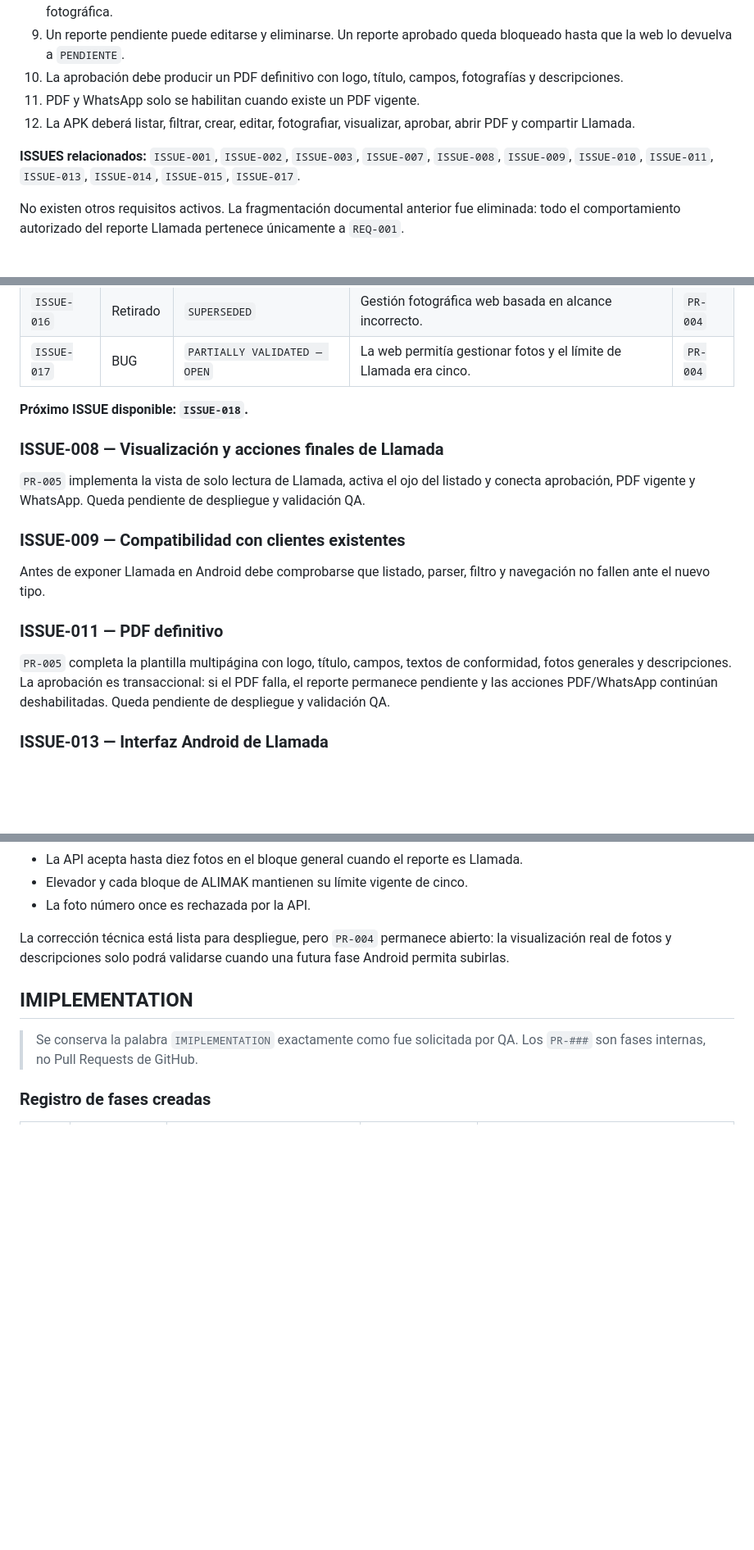
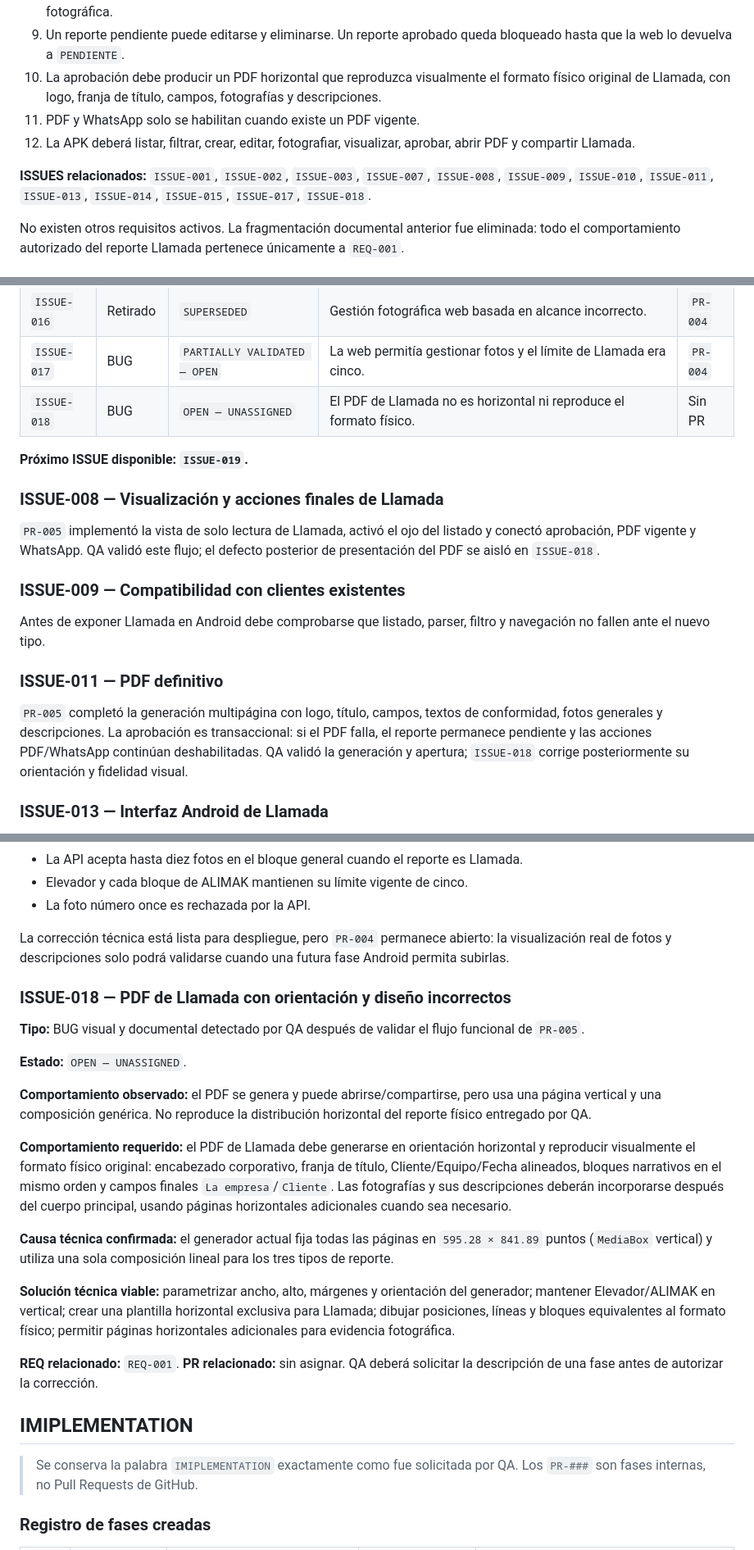
Before and after one commit to luisangelkala/reporte-mantenimiento-internepro, a Markdown page: CONTEXT_PROJECT.md, 3 parts joined by grey strips. Shown at 82% size. GitHub-like rendering; blank space fills up the shorter version.

Commit message:
docs(PR-005): registrar ISSUE-018 del PDF

```diff
--- a/CONTEXT_PROJECT.md
+++ b/CONTEXT_PROJECT.md
@@ -110,11 +111,11 @@ Criterios aprobados por QA:
 7. Solo la APK captura, selecciona, sube, cambia la descripción y elimina fotografías mientras el reporte está pendiente.
 8. La web únicamente muestra foto, descripción y visor ampliado; no ofrece controles de carga, edición o eliminación fotográfica.
 9. Un reporte pendiente puede editarse y eliminarse. Un reporte aprobado queda bloqueado hasta que la web lo devuelva a `PENDIENTE`.
-10. La aprobación debe producir un PDF definitivo con logo, título, campos, fotografías y descripciones.
+10. La aprobación debe producir un PDF horizontal que reproduzca visualmente el formato físico original de Llamada, con logo, franja de título, campos, fotografías y descripciones.
 11. PDF y WhatsApp solo se habilitan cuando existe un PDF vigente.
 12. La APK deberá listar, filtrar, crear, editar, fotografiar, visualizar, aprobar, abrir PDF y compartir Llamada.
 
-**ISSUES relacionados:** `ISSUE-001`, `ISSUE-002`, `ISSUE-003`, `ISSUE-007`, `ISSUE-008`, `ISSUE-009`, `ISSUE-010`, `ISSUE-011`, `ISSUE-013`, `ISSUE-014`, `ISSUE-015`, `ISSUE-017`.
+**ISSUES relacionados:** `ISSUE-001`, `ISSUE-002`, `ISSUE-003`, `ISSUE-007`, `ISSUE-008`, `ISSUE-009`, `ISSUE-010`, `ISSUE-011`, `ISSUE-013`, `ISSUE-014`, `ISSUE-015`, `ISSUE-017`, `ISSUE-018`.
 
 No existen otros requisitos activos. La fragmentación documental anterior fue eliminada: todo el comportamiento autorizado del reporte Llamada pertenece únicamente a `REQ-001`.
 
@@ -150,12 +152,13 @@ Los BUG usan la misma secuencia `ISSUE-###`; no existe una numeración `BUG-###`
 | `ISSUE-015` | BUG | `IMPLEMENTED — PENDING QA` | Los campos finales se implementaron erróneamente como firmas. | `PR-003` |
 | `ISSUE-016` | Retirado | `SUPERSEDED` | Gestión fotográfica web basada en alcance incorrecto. | `PR-004` |
 | `ISSUE-017` | BUG | `PARTIALLY VALIDATED — OPEN` | La web permitía gestionar fotos y el límite de Llamada era cinco. | `PR-004` |
+| `ISSUE-018` | BUG | `OPEN — UNASSIGNED` | El PDF de Llamada no es horizontal ni reproduce el formato físico. | Sin PR |
 
-**Próximo ISSUE disponible: `ISSUE-018`.**
+**Próximo ISSUE disponible: `ISSUE-019`.**
 
 ### ISSUE-008 — Visualización y acciones finales de Llamada
 
-`PR-005` implementa la vista de solo lectura de Llamada, activa el ojo del listado y conecta aprobación, PDF vigente y WhatsApp. Queda pendiente de despliegue y validación QA.
+`PR-005` implementó la vista de solo lectura de Llamada, activó el ojo del listado y conectó aprobación, PDF vigente y WhatsApp. QA validó este flujo; el defecto posterior de presentación del PDF se aisló en `ISSUE-018`.
 
 ### ISSUE-009 — Compatibilidad con clientes existentes
 
@@ -163,7 +166,7 @@ Antes de exponer Llamada en Android debe comprobarse que listado, parser, filtro
 
 ### ISSUE-011 — PDF definitivo
 
-`PR-005` completa la plantilla multipágina con logo, título, campos, textos de conformidad, fotos generales y descripciones. La aprobación es transaccional: si el PDF falla, el reporte permanece pendiente y las acciones PDF/WhatsApp continúan deshabilitadas. Queda pendiente de despliegue y validación QA.
+`PR-005` completó la generación multipágina con logo, título, campos, textos de conformidad, fotos generales y descripciones. La aprobación es transaccional: si el PDF falla, el reporte permanece pendiente y las acciones PDF/WhatsApp continúan deshabilitadas. QA validó la generación y apertura; `ISSUE-018` corrige posteriormente su orientación y fidelidad visual.
 
 ### ISSUE-013 — Interfaz Android de Llamada
 
@@ -192,6 +195,23 @@ Corrección implementada:
 
 La corrección técnica está lista para despliegue, pero `PR-004` permanece abierto: la visualización real de fotos y descripciones solo podrá validarse cuando una futura fase Android permita subirlas.
 
+### ISSUE-018 — PDF de Llamada con orientación y diseño incorrectos
+
+**Tipo:** BUG visual y documental detectado por QA después de validar el flujo funcional de `PR-005`.
+
+**Estado:** `OPEN — UNASSIGNED`.
+
+**Comportamiento observado:** el PDF se genera y puede abrirse/compartirse, pero usa una página vertical y una composición genérica. No reproduce la distribución horizontal del reporte físico entregado por QA.
+
+**Comportamiento requerido:** el PDF de Llamada debe generarse en orientación horizontal y reproducir visualmente el formato físico original: encabezado corporativo, franja de título, Cliente/Equipo/Fecha alineados, bloques narrativos en el mismo orden y campos finales `La empresa`/`Cliente`. Las fotografías y sus descripciones deberán incorporarse después del cuerpo principal, usando páginas horizontales adicionales cuando sea necesario.
+
+**Causa técnica confirmada:** el generador actual fija todas las páginas en `595.28 × 841.89` puntos (`MediaBox` vertical) y utiliza una sola composición lineal para los tres tipos de reporte.
+
+**Solución técnica viable:** parametrizar ancho, alto, márgenes y orientación del generador; mantener Elevador/ALIMAK en vertical; crear una plantilla horizontal exclusiva para Llamada; dibujar posiciones, líneas y bloques equivalentes al formato físico; permitir páginas horizontales adicionales para evidencia fotográfica.
+
+**REQ relacionado:** `REQ-001`.
+**PR relacionado:** sin asignar. QA deberá solicitar la descripción de una fase antes de autorizar la corrección.
+
 ## IMIPLEMENTATION
 
 > Se conserva la palabra `IMIPLEMENTATION` exactamente como fue solicitada por QA. Los `PR-###` son fases internas, no Pull Requests de GitHub.
```
Also changed, not shown: other parts of CONTEXT_PROJECT.md (+12 -10 lines).
